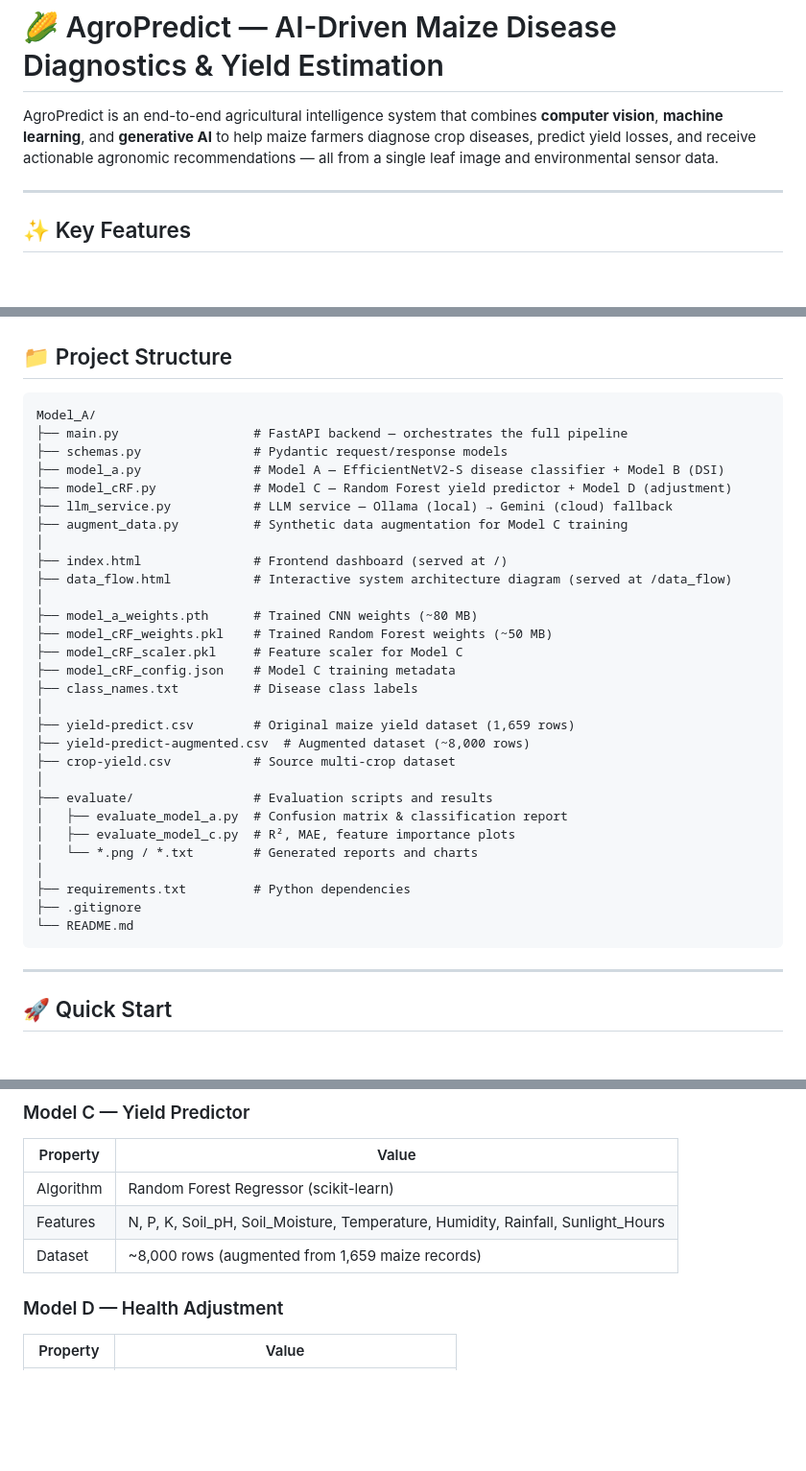
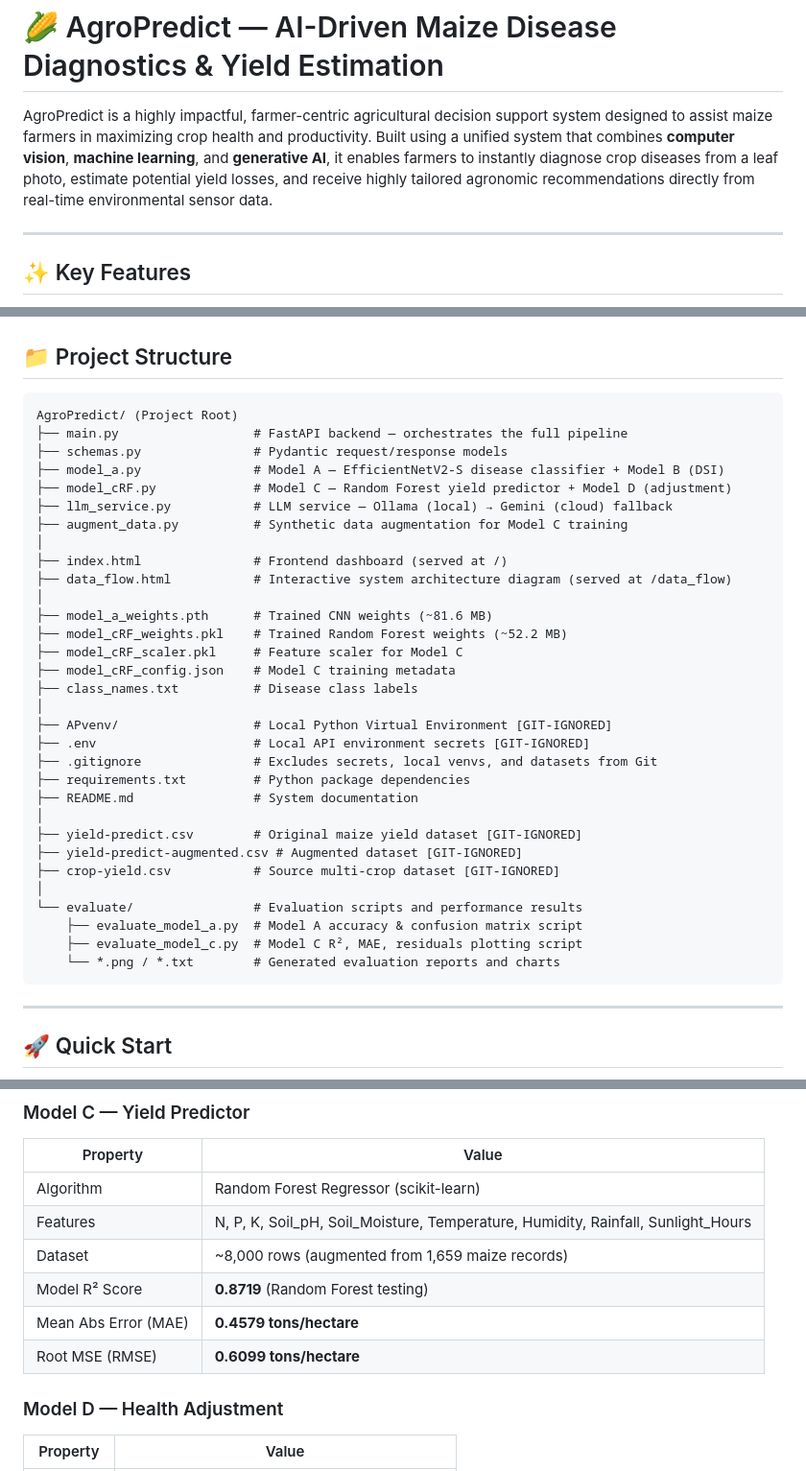
Before and after one commit to Yogiraj2005/AgroPredict, a Markdown page: README.md, 3 parts joined by grey strips. Shown at 96% size. Drawn GitHub-style; blank space fills up the shorter version.

Commit message:
Update README.md with farmer-centric intro, actual project structure, and model metrics

````diff
--- a/README.md
+++ b/README.md
@@ -1,6 +1,6 @@
 # 🌽 AgroPredict — AI-Driven Maize Disease Diagnostics & Yield Estimation
 
-AgroPredict is an end-to-end agricultural intelligence system that combines **computer vision**, **machine learning**, and **generative AI** to help maize farmers diagnose crop diseases, predict yield losses, and receive actionable agronomic recommendations — all from a single leaf image and environmental sensor data.
+AgroPredict is a highly impactful, farmer-centric agricultural decision support system designed to assist maize farmers in maximizing crop health and productivity. Built using a unified system that combines **computer vision**, **machine learning**, and **generative AI**, it enables farmers to instantly diagnose crop diseases from a leaf photo, estimate potential yield losses, and receive highly tailored agronomic recommendations directly from real-time environmental sensor data.
 
 ---
 
@@ -70,7 +70,7 @@ flowchart LR
 ## 📁 Project Structure
 
 ```
-Model_A/
+AgroPredict/ (Project Root)
 ├── main.py                  # FastAPI backend — orchestrates the full pipeline
 ├── schemas.py               # Pydantic request/response models
 ├── model_a.py               # Model A — EfficientNetV2-S disease classifier + Model B (DSI)
@@ -81,24 +81,26 @@ Model_A/
 ├── index.html               # Frontend dashboard (served at /)
 ├── data_flow.html           # Interactive system architecture diagram (served at /data_flow)
 │
-├── model_a_weights.pth      # Trained CNN weights (~80 MB)
-├── model_cRF_weights.pkl    # Trained Random Forest weights (~50 MB)
+├── model_a_weights.pth      # Trained CNN weights (~81.6 MB)
+├── model_cRF_weights.pkl    # Trained Random Forest weights (~52.2 MB)
 ├── model_cRF_scaler.pkl     # Feature scaler for Model C
 ├── model_cRF_config.json    # Model C training metadata
 ├── class_names.txt          # Disease class labels
 │
-├── yield-predict.csv        # Original maize yield dataset (1,659 rows)
-├── yield-predict-augmented.csv  # Augmented dataset (~8,000 rows)
-├── crop-yield.csv           # Source multi-crop dataset
+├── APvenv/                  # Local Python Virtual Environment [GIT-IGNORED]
+├── .env                     # Local API environment secrets [GIT-IGNORED]
+├── .gitignore               # Excludes secrets, local venvs, and datasets from Git
+├── requirements.txt         # Python package dependencies
+├── README.md                # System documentation
 │
-├── evaluate/                # Evaluation scripts and results
-│   ├── evaluate_model_a.py  # Confusion matrix & classification report
-│   ├── evaluate_model_c.py  # R², MAE, feature importance plots
-│   └── *.png / *.txt        # Generated reports and charts
+├── yield-predict.csv        # Original maize yield dataset [GIT-IGNORED]
+├── yield-predict-augmented.csv # Augmented dataset [GIT-IGNORED]
+├── crop-yield.csv           # Source multi-crop dataset [GIT-IGNORED]
 │
-├── requirements.txt         # Python dependencies
-├── .gitignore
-└── README.md
+└── evaluate/                # Evaluation scripts and performance results
+    ├── evaluate_model_a.py  # Model A accuracy & confusion matrix script
+    ├── evaluate_model_c.py  # Model C R², MAE, residuals plotting script
+    └── *.png / *.txt        # Generated evaluation reports and charts
 ```
 
 ---
@@ -262,6 +265,9 @@ Interactive animated diagram showing the system architecture.
 | Algorithm | Random Forest Regressor (scikit-learn) |
 | Features | N, P, K, Soil_pH, Soil_Moisture, Temperature, Humidity, Rainfall, Sunlight_Hours |
 | Dataset | ~8,000 rows (augmented from 1,659 maize records) |
+| Model R² Score | **0.8719** (Random Forest testing) |
+| Mean Abs Error (MAE) | **0.4579 tons/hectare** |
+| Root MSE (RMSE) | **0.6099 tons/hectare** |
 
 ### Model D — Health Adjustment
 | Property | Value |
````
Also changed, not shown: other parts of README.md (+1 -0 lines).
